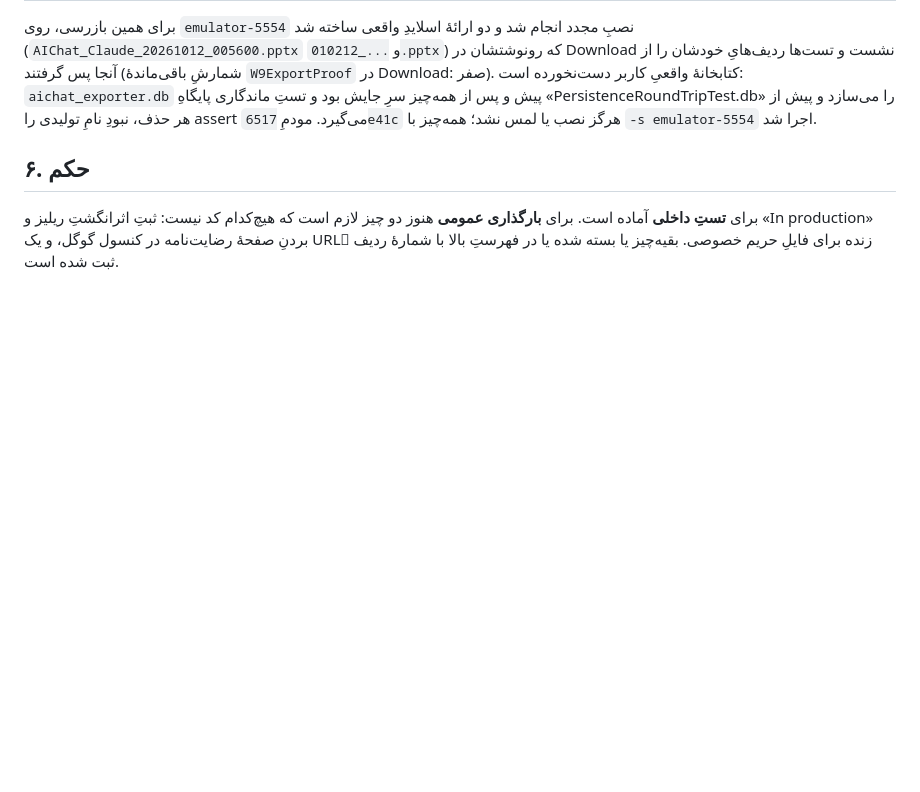
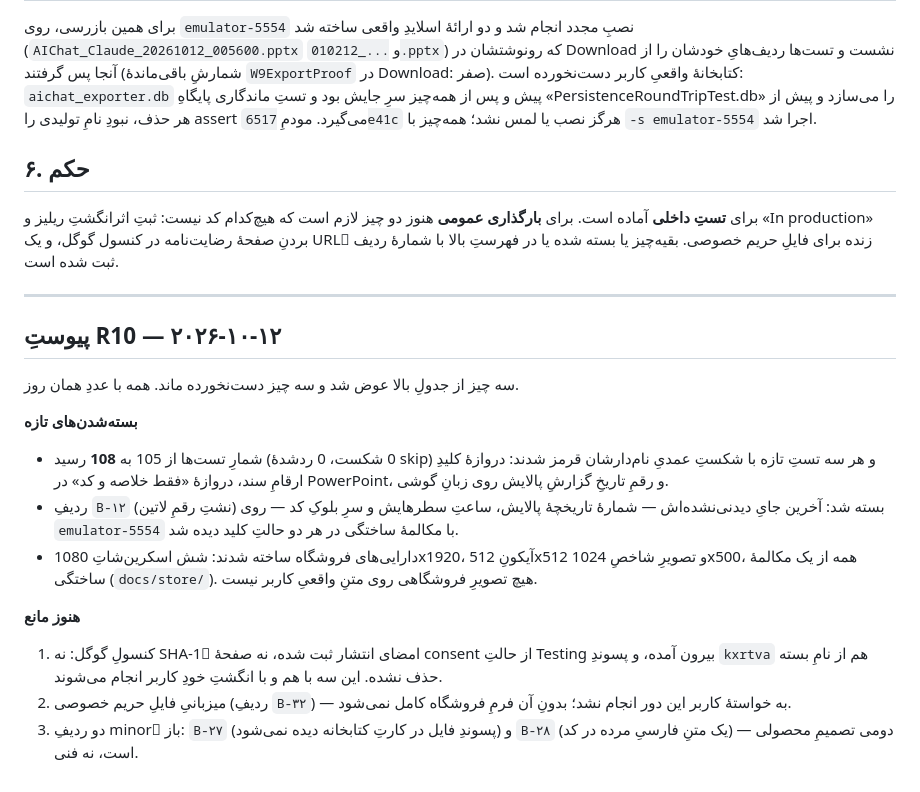
Before and after one commit to edmonbpb/AIChatExporter, a Markdown page: docs/reports/release-readiness-final-2026-10-11.md, the part around the change. GitHub-like rendering; blank space fills up the shorter version.

Commit message:
Add the R10 appendix to the release-readiness report

```diff
--- a/docs/reports/release-readiness-final-2026-10-11.md
+++ b/docs/reports/release-readiness-final-2026-10-11.md
@@ -74,3 +74,29 @@ assert می‌گیرد. مودمِ `6517e41c` هرگز نصب یا لمس نشد
 برای **تستِ داخلی** آماده است. برای **بارگذاری عمومی** هنوز دو چیز لازم است که هیچ‌کدام کد نیست:
 ثبتِ اثرانگشتِ ریلیز و «In production» بردنِ صفحۀ رضایت‌نامه در کنسول گوگل، و یک URLِ زنده برای
 فایلِ حریم خصوصی. بقیه‌چیز یا بسته شده یا در فهرستِ بالا با شمارهٔ ردیف ثبت شده است.
+
+
+---
+
+## پیوستِ R10 — ۲۰۲۶-۱۰-۱۲
+
+سه چیز از جدولِ بالا عوض شد و سه چیز دست‌نخورده ماند. همه با عددِ همان روز.
+
+**بسته‌شدن‌های تازه**
+
+- شمارِ تست‌ها از 105 به **108** رسید (0 شکست، 0 ردشدۀ skip) و هر سه تستِ تازه با شکستِ عمدیِ
+  نام‌دارشان قرمز شدند: دروازۀ کلیدِ ارقامِ سند، دروازۀ «فقط خلاصه و کد» در PowerPoint، و
+  رقمِ تاریخِ گزارشِ پالایش روی زبانِ گوشی.
+- ردیفِ `B-۱۲` (نشتِ رقمِ لاتین) بسته شد: آخرین جایِ دیدنی‌نشده‌اش — شمارۀ تاریخچۀ پالایش،
+  ساعتِ سطرهایش و سرِ بلوکِ کد — روی `emulator-5554` با مکالمۀ ساختگی در هر دو حالتِ کلید دیده شد.
+- دارایی‌های فروشگاه ساخته شدند: شش اسکرین‌شاتِ 1080x1920، آیکونِ 512x512 و تصویرِ شاخصِ
+  1024x500، همه از یک مکالمۀ ساختگی (`docs/store/`). هیچ تصویرِ فروشگاهی روی متنِ واقعیِ کاربر نیست.
+
+**هنوز مانع**
+
+1. کنسولِ گوگل: نه SHA-1ِ امضای انتشار ثبت شده، نه صفحۀ consent از حالتِ Testing بیرون آمده،
+   و پسوندِ `kxrtva` هم از نامِ بسته حذف نشده. این سه با هم و با انگشتِ خودِ کاربر انجام می‌شوند.
+2. میزبانیِ فایلِ حریم خصوصی (ردیفِ `B-۳۲`) — به خواستۀ کاربر این دور انجام نشد؛ بدونِ آن
+   فرمِ فروشگاه کامل نمی‌شود.
+3. دو ردیفِ minorِ باز: `B-۲۷` (پسوندِ فایل در کارتِ کتابخانه دیده نمی‌شود) و
+   `B-۲۸` (یک متنِ فارسیِ مرده در کد) — دومی تصمیمِ محصولی است، نه فنی.
```
